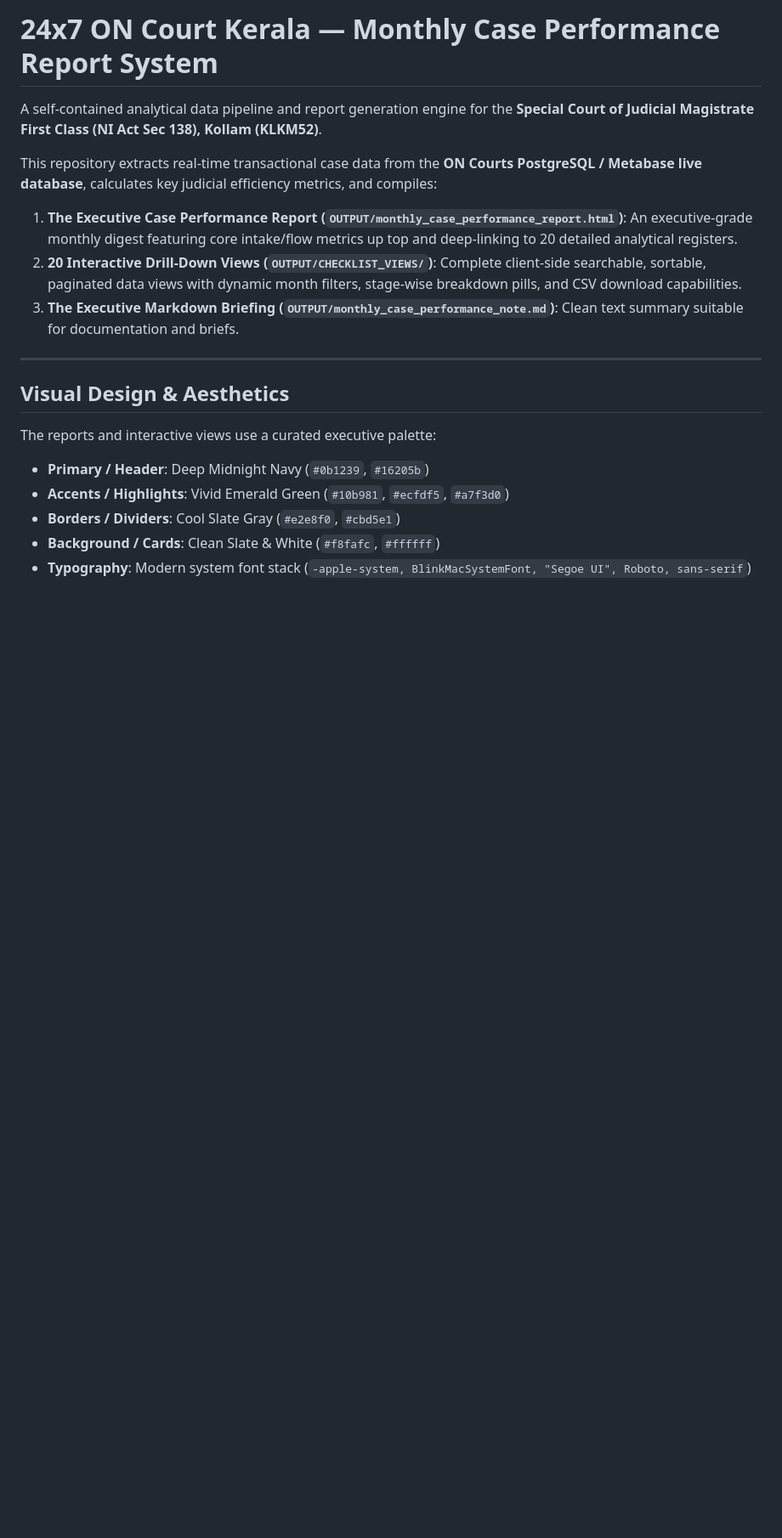
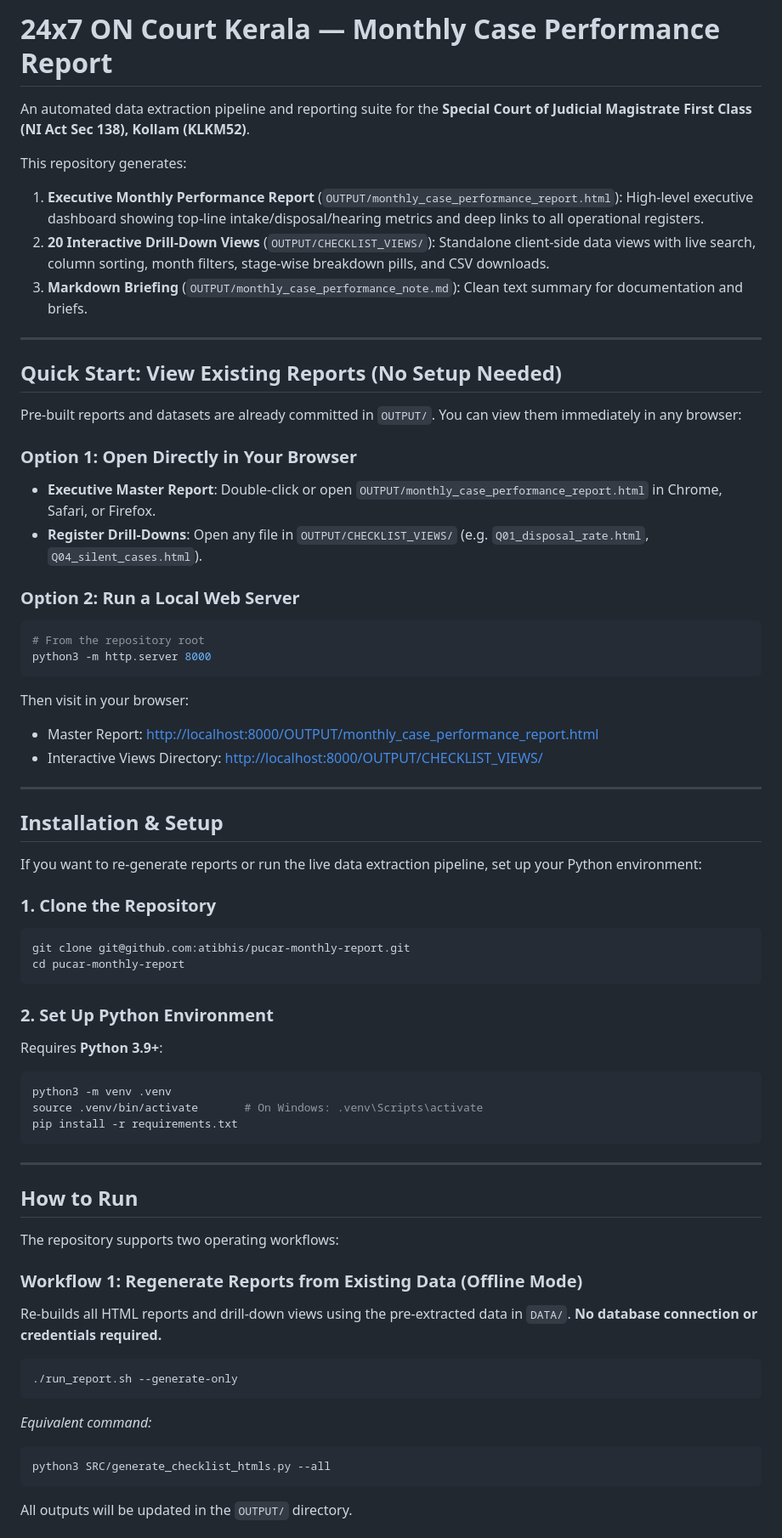
Before and after one commit to atibhis/pucar-monthly-report, a Markdown page: README.md, the part around one of its changes. Shown at 85% size. Drawn GitHub-style; blank space fills up the shorter version.

````diff
--- a/README.md
+++ b/README.md
@@ -1,19 +1,66 @@
-# 24x7 ON Court Kerala — Monthly Case Performance Report System
+# 24x7 ON Court Kerala — Monthly Case Performance Report
 
-A self-contained analytical data pipeline and report generation engine for the **Special Court of Judicial Magistrate First Class (NI Act Sec 138), Kollam (KLKM52)**.
+An automated data extraction pipeline and reporting suite for the **Special Court of Judicial Magistrate First Class (NI Act Sec 138), Kollam (KLKM52)**.
 
-This repository extracts real-time transactional case data from the **ON Courts PostgreSQL / Metabase live database**, calculates key judicial efficiency metrics, and compiles:
-1. **The Executive Case Performance Report (`OUTPUT/monthly_case_performance_report.html`)**: An executive-grade monthly digest featuring core intake/flow metrics up top and deep-linking to 20 detailed analytical registers.
-2. **20 Interactive Drill-Down Views (`OUTPUT/CHECKLIST_VIEWS/`)**: Complete client-side searchable, sortable, paginated data views with dynamic month filters, stage-wise breakdown pills, and CSV download capabilities.
-3. **The Executive Markdown Briefing (`OUTPUT/monthly_case_performance_note.md`)**: Clean text summary suitable for documentation and briefs.
+This repository generates:
+1. **Executive Monthly Performance Report** (`OUTPUT/monthly_case_performance_report.html`): High-level executive dashboard showing top-line intake/disposal/hearing metrics and deep links to all operational registers.
+2. **20 Interactive Drill-Down Views** (`OUTPUT/CHECKLIST_VIEWS/`): Standalone client-side data views with live search, column sorting, month filters, stage-wise breakdown pills, and CSV downloads.
+3. **Markdown Briefing** (`OUTPUT/monthly_case_performance_note.md`): Clean text summary for documentation and briefs.
 
 ---
 
-## Visual Design & Aesthetics
+## Quick Start: View Existing Reports (No Setup Needed)
 
-The reports and interactive views use a curated executive palette:
-* **Primary / Header**: Deep Midnight Navy (`#0b1239`, `#16205b`)
-* **Accents / Highlights**: Vivid Emerald Green (`#10b981`, `#ecfdf5`, `#a7f3d0`)
-* **Borders / Dividers**: Cool Slate Gray (`#e2e8f0`, `#cbd5e1`)
-* **Background / Cards**: Clean Slate & White (`#f8fafc`, `#ffffff`)
-* **Typography**: Modern system font stack (`-apple-system, BlinkMacSystemFont, "Segoe UI", Roboto, sans-serif`)
+Pre-built reports and datasets are already committed in `OUTPUT/`. You can view them immediately in any browser:
+
+### Option 1: Open Directly in Your Browser
+- **Executive Master Report**: Double-click or open `OUTPUT/monthly_case_performance_report.html` in Chrome, Safari, or Firefox.
+- **Register Drill-Downs**: Open any file in `OUTPUT/CHECKLIST_VIEWS/` (e.g. `Q01_disposal_rate.html`, `Q04_silent_cases.html`).
+
+### Option 2: Run a Local Web Server
+```bash
+# From the repository root
+python3 -m http.server 8000
+```
+Then visit in your browser:
+- Master Report: [http://localhost:8000/OUTPUT/monthly_case_performance_report.html](http://localhost:8000/OUTPUT/monthly_case_performance_report.html)
+- Interactive Views Directory: [http://localhost:8000/OUTPUT/CHECKLIST_VIEWS/](http://localhost:8000/OUTPUT/CHECKLIST_VIEWS/)
+
+---
+
+## Installation & Setup
+
+If you want to re-generate reports or run the live data extraction pipeline, set up your Python environment:
+
+### 1. Clone the Repository
+```bash
+git clone git@github.com:atibhis/pucar-monthly-report.git
+cd pucar-monthly-report
+```
+
+### 2. Set Up Python Environment
+Requires **Python 3.9+**:
+```bash
+python3 -m venv .venv
+source .venv/bin/activate       # On Windows: .venv\Scripts\activate
+pip install -r requirements.txt
+```
+
+---
+
+## How to Run
+
+The repository supports two operating workflows:
+
+### Workflow 1: Regenerate Reports from Existing Data (Offline Mode)
+Re-builds all HTML reports and drill-down views using the pre-extracted data in `DATA/`. **No database connection or credentials required.**
+
+```bash
+./run_report.sh --generate-only
+```
+*Equivalent command:*
+```bash
+python3 SRC/generate_checklist_htmls.py --all
+```
+All outputs will be updated in the `OUTPUT/` directory.
+
````
Also changed, not shown: other parts of README.md (+104 -78 lines).
